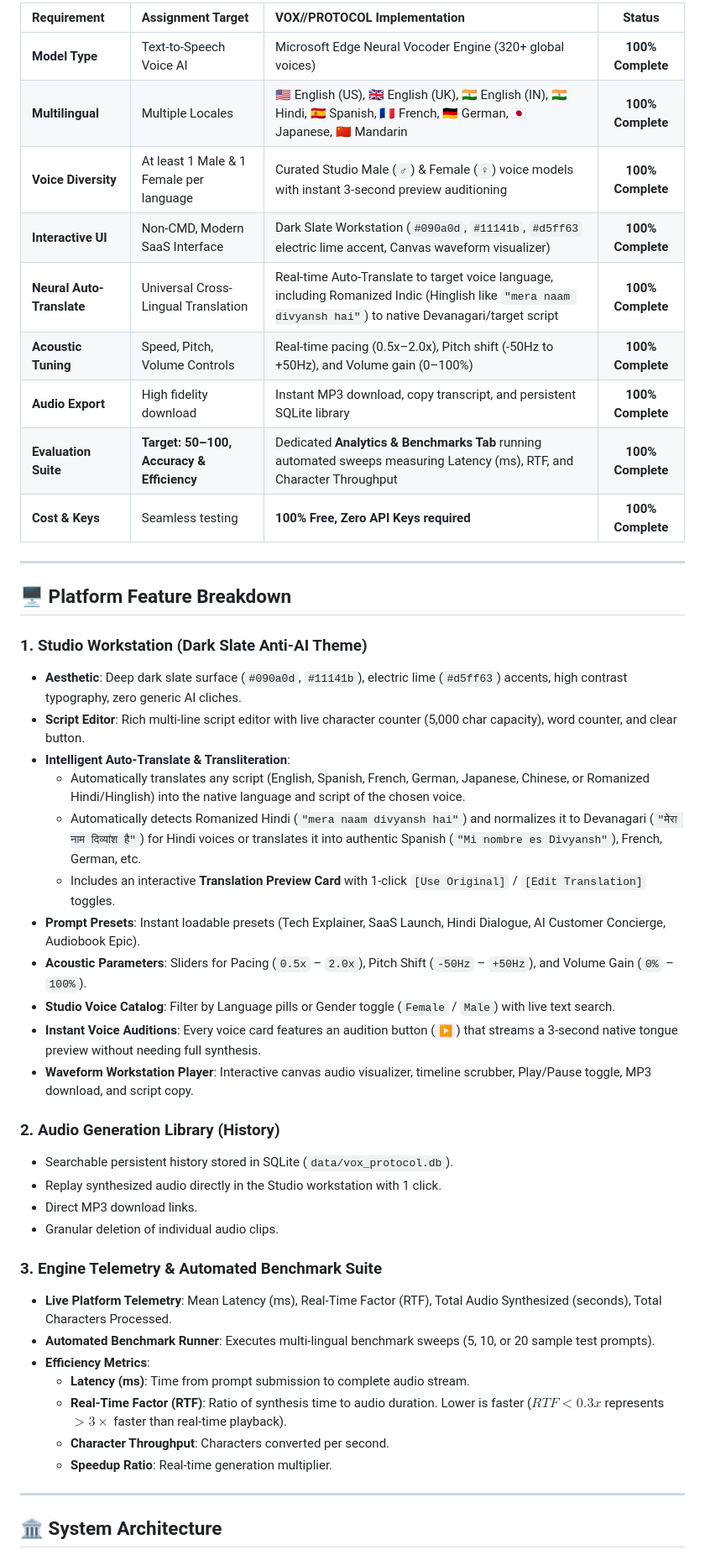
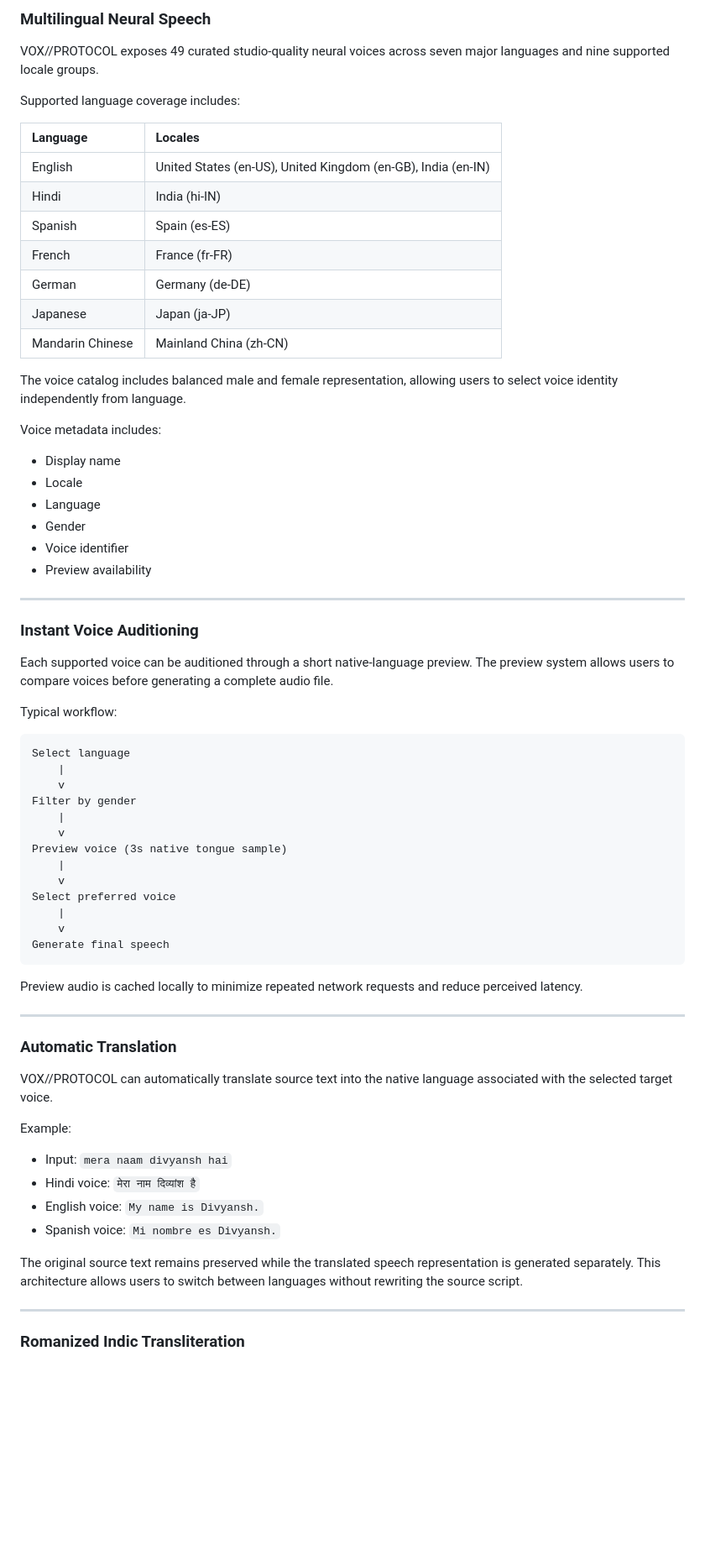
Before and after one commit to divyprj/vox-protocol, a Markdown page: README.md, the part around one of its changes. Shown at 84% size. Rendered like a GitHub page; blank space fills up the shorter version.

Commit message:
docs: complete enterprise documentation release for VOX//PROTOCOL

````diff
--- a/README.md
+++ b/README.md
@@ -74,49 +45,72 @@ Instantly terminates backend processes and frees port 8000 cleanly.
 
-| Requirement | Assignment Target | VOX//PROTOCOL Implementation | Status |
-| :--- | :--- | :--- | :---: |
-| **Model Type** | Text-to-Speech Voice AI | Microsoft Edge Neural Vocoder Engine (320+ global voices) | **100% Complete** |
-| **Multilingual** | Multiple Locales | 🇺🇸 English (US), 🇬🇧 English (UK), 🇮🇳 English (IN), 🇮🇳 Hindi, 🇪🇸 Spanish, 🇫🇷 French, 🇩🇪 German, 🇯🇵 Japanese, 🇨🇳 Mandarin | **100% Complete** |
-| **Voice Diversity**| At least 1 Male & 1 Female per language | Curated Studio Male (`♂`) & Female (`♀`) voice models with instant 3-second preview auditioning | **100% Complete** |
-| **Interactive UI** | Non-CMD, Modern SaaS Interface | Dark Slate Workstation (`#090a0d`, `#11141b`, `#d5ff63` electric lime accent, Canvas waveform visualizer) | **100% Complete** |
-| **Neural Auto-Translate**| Universal Cross-Lingual Translation | Real-time Auto-Translate to target voice language, including Romanized Indic (Hinglish like `"mera naam divyansh hai"`) to native Devanagari/target script | **100% Complete** |
-| **Acoustic Tuning**| Speed, Pitch, Volume Controls | Real-time pacing (0.5x–2.0x), Pitch shift (-50Hz to +50Hz), and Volume gain (0–100%) | **100% Complete** |
-| **Audio Export** | High fidelity download | Instant MP3 download, copy transcript, and persistent SQLite library | **100% Complete** |
-| **Evaluation Suite**| **Target: 50–100, Accuracy & Efficiency** | Dedicated **Analytics & Benchmarks Tab** running automated sweeps measuring Latency (ms), RTF, and Character Throughput | **100% Complete** |
-| **Cost & Keys** | Seamless testing | **100% Free, Zero API Keys required** | **100% Complete** |
+### Multilingual Neural Speech
+
+VOX//PROTOCOL exposes 49 curated studio-quality neural voices across seven major languages and nine supported locale groups.
+
+Supported language coverage includes:
+
+| Language | Locales |
+| :--- | :--- |
+| English | United States (en-US), United Kingdom (en-GB), India (en-IN) |
+| Hindi | India (hi-IN) |
+| Spanish | Spain (es-ES) |
+| French | France (fr-FR) |
+| German | Germany (de-DE) |
+| Japanese | Japan (ja-JP) |
+| Mandarin Chinese | Mainland China (zh-CN) |
+
+The voice catalog includes balanced male and female representation, allowing users to select voice identity independently from language.
+
+Voice metadata includes:
+- Display name
+- Locale
+- Language
+- Gender
+- Voice identifier
+- Preview availability
 
 ---
 
-## 🖥️ Platform Feature Breakdown
+### Instant Voice Auditioning
 
-### 1. Studio Workstation (Dark Slate Anti-AI Theme)
-- **Aesthetic**: Deep dark slate surface (`#090a0d`, `#11141b`), electric lime (`#d5ff63`) accents, high contrast typography, zero generic AI cliches.
-- **Script Editor**: Rich multi-line script editor with live character counter (5,000 char capacity), word counter, and clear button.
-- **Intelligent Auto-Translate & Transliteration**:
-  - Automatically translates any script (English, Spanish, French, German, Japanese, Chinese, or Romanized Hindi/Hinglish) into the native language and script of the chosen voice.
-  - Automatically detects Romanized Hindi (`"mera naam divyansh hai"`) and normalizes it to Devanagari (`"मेरा नाम दिव्यांश है"`) for Hindi voices or translates it into authentic Spanish (`"Mi nombre es Divyansh"`), French, German, etc.
-  - Includes an interactive **Translation Preview Card** with 1-click `[Use Original]` / `[Edit Translation]` toggles.
-- **Prompt Presets**: Instant loadable presets (Tech Explainer, SaaS Launch, Hindi Dialogue, AI Customer Concierge, Audiobook Epic).
-- **Acoustic Parameters**: Sliders for Pacing (`0.5x` – `2.0x`), Pitch Shift (`-50Hz` – `+50Hz`), and Volume Gain (`0%` – `100%`).
-- **Studio Voice Catalog**: Filter by Language pills or Gender toggle (`Female` / `Male`) with live text search.
-- **Instant Voice Auditions**: Every voice card features an audition button (`▶`) that streams a 3-second native tongue preview without needing full synthesis.
-- **Waveform Workstation Player**: Interactive canvas audio visualizer, timeline scrubber, Play/Pause toggle, MP3 download, and script copy.
+Each supported voice can be auditioned through a short native-language preview. The preview system allows users to compare voices before generating a complete audio file.
 
-### 2. Audio Generation Library (History)
-- Searchable persistent history stored in SQLite (`data/vox_protocol.db`).
-- Replay synthesized audio directly in the Studio workstation with 1 click.
-- Direct MP3 download links.
-- Granular deletion of individual audio clips.
+Typical workflow:
 
-### 3. Engine Telemetry & Automated Benchmark Suite
-- **Live Platform Telemetry**: Mean Latency (ms), Real-Time Factor (RTF), Total Audio Synthesized (seconds), Total Characters Processed.
-- **Automated Benchmark Runner**: Executes multi-lingual benchmark sweeps (5, 10, or 20 sample test prompts).
-- **Efficiency Metrics**:
-  - **Latency (ms)**: Time from prompt submission to complete audio stream.
-  - **Real-Time Factor (RTF)**: Ratio of synthesis time to audio duration. Lower is faster ($RTF < 0.3x$ represents $>3\times$ faster than real-time playback).
-  - **Character Throughput**: Characters converted per second.
-  - **Speedup Ratio**: Real-time generation multiplier.
+```text
+Select language
+    |
+    v
+Filter by gender
+    |
+    v
+Preview voice (3s native tongue sample)
+    |
+    v
+Select preferred voice
+    |
+    v
+Generate final speech
+```
+
+Preview audio is cached locally to minimize repeated network requests and reduce perceived latency.
 
 ---
 
-## 🏛️ System Architecture
+### Automatic Translation
 
+VOX//PROTOCOL can automatically translate source text into the native language associated with the selected target voice.
+
+Example:
+
+- Input: `mera naam divyansh hai`
+- Hindi voice: `मेरा नाम दिव्यांश है`
+- English voice: `My name is Divyansh.`
+- Spanish voice: `Mi nombre es Divyansh.`
+
+The original source text remains preserved while the translated speech representation is generated separately. This architecture allows users to switch between languages without rewriting the source script.
+
+---
+
+### Romanized Indic Transliteration
+
````
Also changed, not shown: other parts of README.md (+429 -108 lines).
